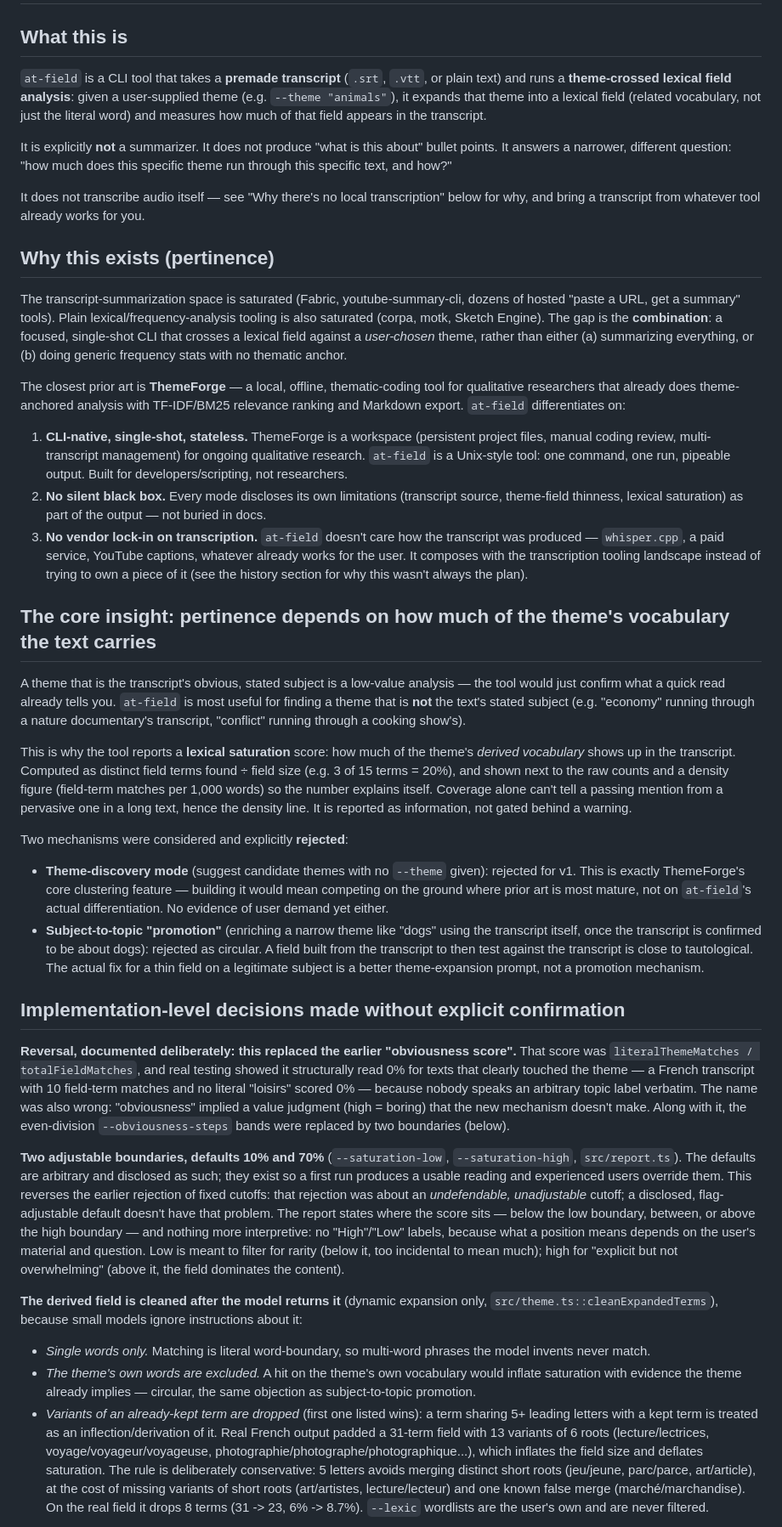
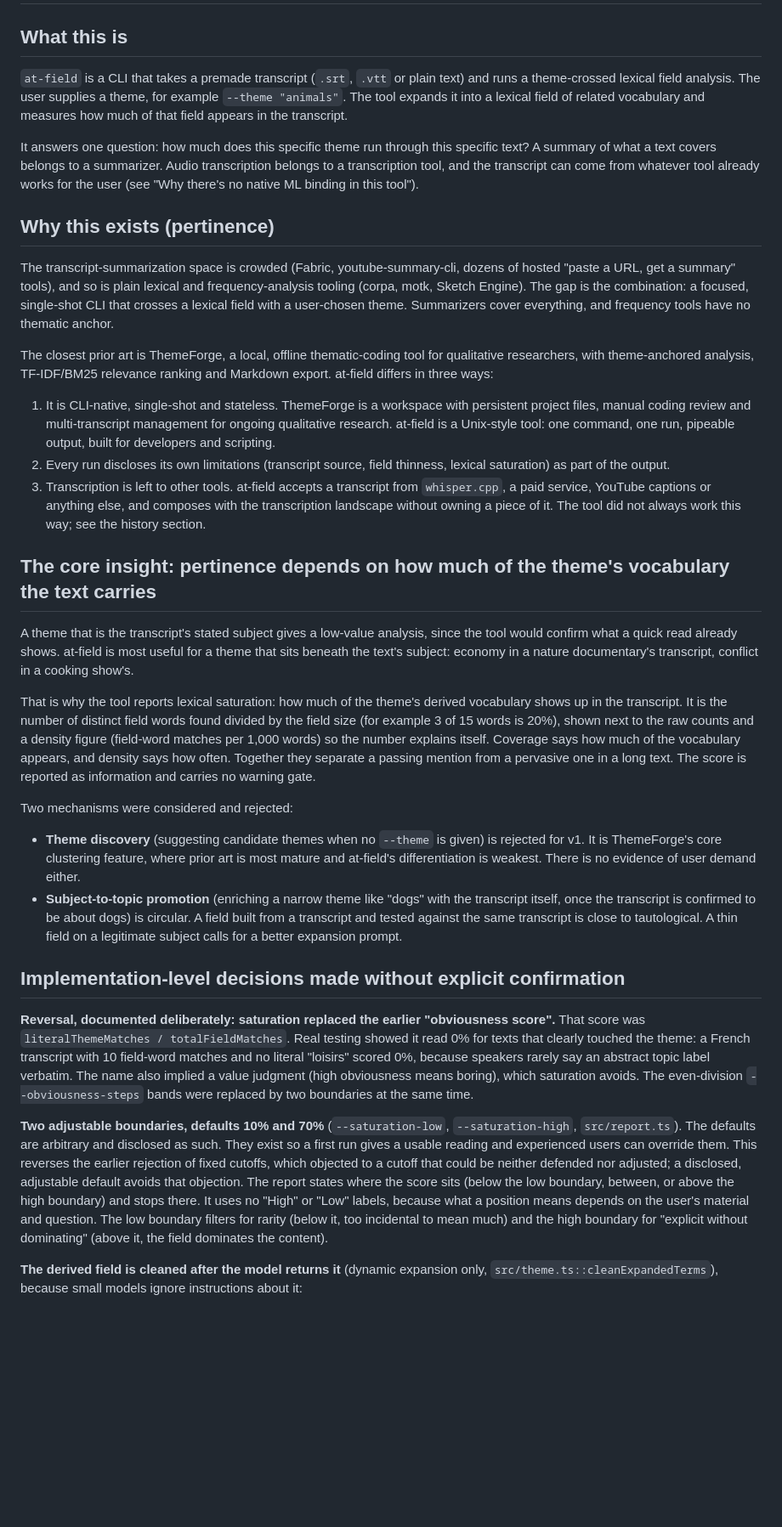
Before and after one commit to promethee/at-field, a Markdown page: INTENT.md, the part around one of its changes. Shown at 85% size. Rendered like a GitHub page; blank space fills up the shorter version.

```diff
--- a/INTENT.md
+++ b/INTENT.md
@@ -2,42 +2,36 @@
 
 ## What this is
 
-`at-field` is a CLI tool that takes a **premade transcript** (`.srt`, `.vtt`, or plain text) and runs a **theme-crossed lexical field analysis**: given a user-supplied theme (e.g. `--theme "animals"`), it expands that theme into a lexical field (related vocabulary, not just the literal word) and measures how much of that field appears in the transcript.
+`at-field` is a CLI that takes a premade transcript (`.srt`, `.vtt` or plain text) and runs a theme-crossed lexical field analysis. The user supplies a theme, for example `--theme "animals"`. The tool expands it into a lexical field of related vocabulary and measures how much of that field appears in the transcript.
 
-It is explicitly **not** a summarizer. It does not produce "what is this about" bullet points. It answers a narrower, different question: "how much does this specific theme run through this specific text, and how?"
-
-It does not transcribe audio itself — see "Why there's no local transcription" below for why, and bring a transcript from whatever tool already works for you.
+It answers one question: how much does this specific theme run through this specific text? A summary of what a text covers belongs to a summarizer. Audio transcription belongs to a transcription tool, and the transcript can come from whatever tool already works for the user (see "Why there's no native ML binding in this tool").
 
 ## Why this exists (pertinence)
 
-The transcript-summarization space is saturated (Fabric, youtube-summary-cli, dozens of hosted "paste a URL, get a summary" tools). Plain lexical/frequency-analysis tooling is also saturated (corpa, motk, Sketch Engine). The gap is the **combination**: a focused, single-shot CLI that crosses a lexical field against a *user-chosen* theme, rather than either (a) summarizing everything, or (b) doing generic frequency stats with no thematic anchor.
+The transcript-summarization space is crowded (Fabric, youtube-summary-cli, dozens of hosted "paste a URL, get a summary" tools), and so is plain lexical and frequency-analysis tooling (corpa, motk, Sketch Engine). The gap is the combination: a focused, single-shot CLI that crosses a lexical field with a user-chosen theme. Summarizers cover everything, and frequency tools have no thematic anchor.
 
-The closest prior art is **ThemeForge** — a local, offline, thematic-coding tool for qualitative researchers that already does theme-anchored analysis with TF-IDF/BM25 relevance ranking and Markdown export. `at-field` differentiates on:
+The closest prior art is ThemeForge, a local, offline thematic-coding tool for qualitative researchers, with theme-anchored analysis, TF-IDF/BM25 relevance ranking and Markdown export. at-field differs in three ways:
 
-1. **CLI-native, single-shot, stateless.** ThemeForge is a workspace (persistent project files, manual coding review, multi-transcript management) for ongoing qualitative research. `at-field` is a Unix-style tool: one command, one run, pipeable output. Built for developers/scripting, not researchers.
-2. **No silent black box.** Every mode discloses its own limitations (transcript source, theme-field thinness, lexical saturation) as part of the output — not buried in docs.
-3. **No vendor lock-in on transcription.** `at-field` doesn't care how the transcript was produced — `whisper.cpp`, a paid service, YouTube captions, whatever already works for the user. It composes with the transcription tooling landscape instead of trying to own a piece of it (see the history section for why this wasn't always the plan).
+1. It is CLI-native, single-shot and stateless. ThemeForge is a workspace with persistent project files, manual coding review and multi-transcript management for ongoing qualitative research. at-field is a Unix-style tool: one command, one run, pipeable output, built for developers and scripting.
+2. Every run discloses its own limitations (transcript source, field thinness, lexical saturation) as part of the output.
+3. Transcription is left to other tools. at-field accepts a transcript from `whisper.cpp`, a paid service, YouTube captions or anything else, and composes with the transcription landscape without owning a piece of it. The tool did not always work this way; see the history section.
 
 ## The core insight: pertinence depends on how much of the theme's vocabulary the text carries
 
-A theme that is the transcript's obvious, stated subject is a low-value analysis — the tool would just confirm what a quick read already tells you. `at-field` is most useful for finding a theme that is **not** the text's stated subject (e.g. "economy" running through a nature documentary's transcript, "conflict" running through a cooking show's).
+A theme that is the transcript's stated subject gives a low-value analysis, since the tool would confirm what a quick read already shows. at-field is most useful for a theme that sits beneath the text's subject: economy in a nature documentary's transcript, conflict in a cooking show's.
 
-This is why the tool reports a **lexical saturation** score: how much of the theme's *derived vocabulary* shows up in the transcript. Computed as distinct field terms found ÷ field size (e.g. 3 of 15 terms = 20%), and shown next to the raw counts and a density figure (field-term matches per 1,000 words) so the number explains itself. Coverage alone can't tell a passing mention from a pervasive one in a long text, hence the density line. It is reported as information, not gated behind a warning.
+That is why the tool reports lexical saturation: how much of the theme's derived vocabulary shows up in the transcript. It is the number of distinct field words found divided by the field size (for example 3 of 15 words is 20%), shown next to the raw counts and a density figure (field-word matches per 1,000 words) so the number explains itself. Coverage says how much of the vocabulary appears, and density says how often. Together they separate a passing mention from a pervasive one in a long text. The score is reported as information and carries no warning gate.
 
-Two mechanisms were considered and explicitly **rejected**:
+Two mechanisms were considered and rejected:
 
-- **Theme-discovery mode** (suggest candidate themes with no `--theme` given): rejected for v1. This is exactly ThemeForge's core clustering feature — building it would mean competing on the ground where prior art is most mature, not on `at-field`'s actual differentiation. No evidence of user demand yet either.
-- **Subject-to-topic "promotion"** (enriching a narrow theme like "dogs" using the transcript itself, once the transcript is confirmed to be about dogs): rejected as circular. A field built from the transcript to then test against the transcript is close to tautological. The actual fix for a thin field on a legitimate subject is a better theme-expansion prompt, not a promotion mechanism.
+- **Theme discovery** (suggesting candidate themes when no `--theme` is given) is rejected for v1. It is ThemeForge's core clustering feature, where prior art is most mature and at-field's differentiation is weakest. There is no evidence of user demand either.
+- **Subject-to-topic promotion** (enriching a narrow theme like "dogs" with the transcript itself, once the transcript is confirmed to be about dogs) is circular. A field built from a transcript and tested against the same transcript is close to tautological. A thin field on a legitimate subject calls for a better expansion prompt.
 
 ## Implementation-level decisions made without explicit confirmation
 
-**Reversal, documented deliberately: this replaced the earlier "obviousness score".** That score was `literalThemeMatches / totalFieldMatches`, and real testing showed it structurally read 0% for texts that clearly touched the theme — a French transcript with 10 field-term matches and no literal "loisirs" scored 0% — because nobody speaks an arbitrary topic label verbatim. The name was also wrong: "obviousness" implied a value judgment (high = boring) that the new mechanism doesn't make. Along with it, the even-division `--obviousness-steps` bands were replaced by two boundaries (below).
+**Reversal, documented deliberately: saturation replaced the earlier "obviousness score".** That score was `literalThemeMatches / totalFieldMatches`. Real testing showed it read 0% for texts that clearly touched the theme: a French transcript with 10 field-word matches and no literal "loisirs" scored 0%, because speakers rarely say an abstract topic label verbatim. The name also implied a value judgment (high obviousness means boring), which saturation avoids. The even-division `--obviousness-steps` bands were replaced by two boundaries at the same time.
 
-**Two adjustable boundaries, defaults 10% and 70%** (`--saturation-low`, `--saturation-high`, `src/report.ts`). The defaults are arbitrary and disclosed as such; they exist so a first run produces a usable reading and experienced users override them. This reverses the earlier rejection of fixed cutoffs: that rejection was about an *undefendable, unadjustable* cutoff; a disclosed, flag-adjustable default doesn't have that problem. The report states where the score sits — below the low boundary, between, or above the high boundary — and nothing more interpretive: no "High"/"Low" labels, because what a position means depends on the user's material and question. Low is meant to filter for rarity (below it, too incidental to mean much); high for "explicit but not overwhelming" (above it, the field dominates the content).
+**Two adjustable boundaries, defaults 10% and 70%** (`--saturation-low`, `--saturation-high`, `src/report.ts`). The defaults are arbitrary and disclosed as such. They exist so a first run gives a usable reading and experienced users can override them. This reverses the earlier rejection of fixed cutoffs, which objected to a cutoff that could be neither defended nor adjusted; a disclosed, adjustable default avoids that objection. The report states where the score sits (below the low boundary, between, or above the high boundary) and stops there. It uses no "High" or "Low" labels, because what a position means depends on the user's material and question. The low boundary filters for rarity (below it, too incidental to mean much) and the high boundary for "explicit without dominating" (above it, the field dominates the content).
 
 **The derived field is cleaned after the model returns it** (dynamic expansion only, `src/theme.ts::cleanExpandedTerms`), because small models ignore instructions about it:
-- *Single words only.* Matching is literal word-boundary, so multi-word phrases the model invents never match.
-- *The theme's own words are excluded.* A hit on the theme's own vocabulary would inflate saturation with evidence the theme already implies — circular, the same objection as subject-to-topic promotion.
-- *Variants of an already-kept term are dropped* (first one listed wins): a term sharing 5+ leading letters with a kept term is treated as an inflection/derivation of it. Real French output padded a 31-term field with 13 variants of 6 roots (lecture/lectrices, voyage/voyageur/voyageuse, photographie/photographe/photographique...), which inflates the field size and deflates saturation. The rule is deliberately conservative: 5 letters avoids merging distinct short roots (jeu/jeune, parc/parce, art/article), at the cost of missing variants of short roots (art/artistes, lecture/lecteur) and one known false merge (marché/marchandise). On the real field it drops 8 terms (31 -> 23, 6% -> 8.7%).
-`--lexic` wordlists are the user's own and are never filtered.
 
```
Also changed, not shown: other parts of INTENT.md (+30 -24 lines).
